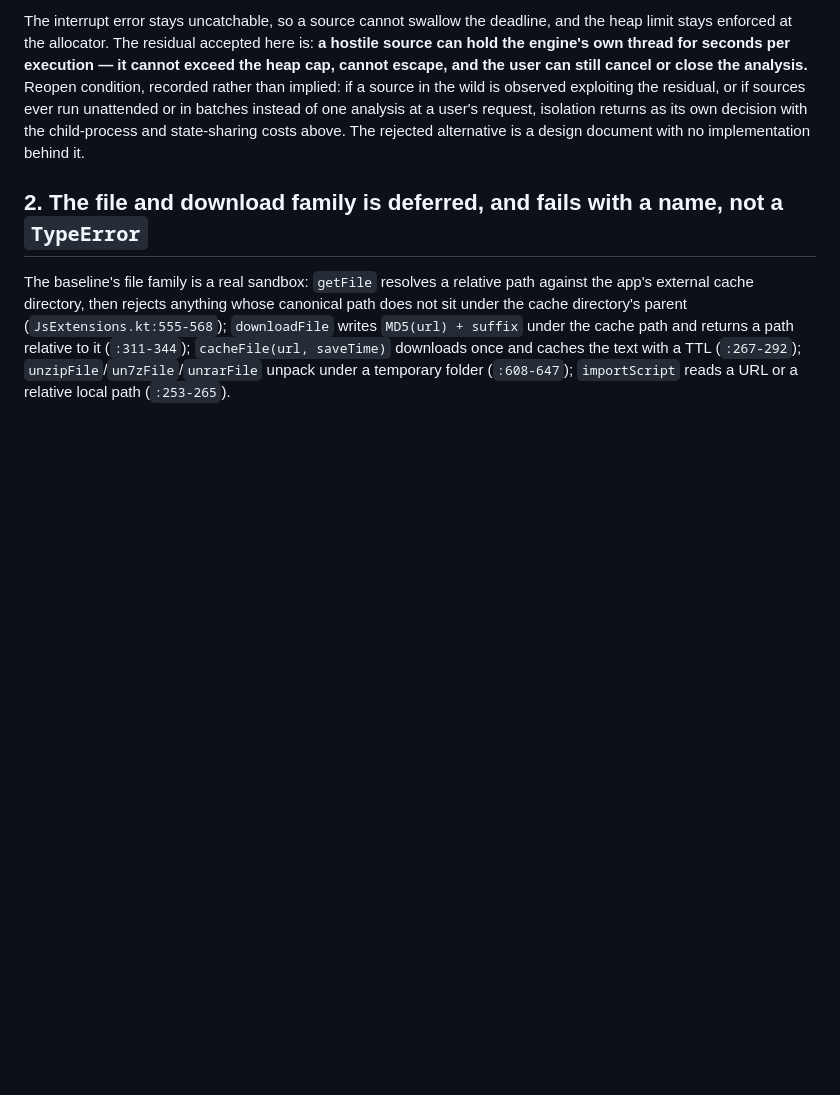
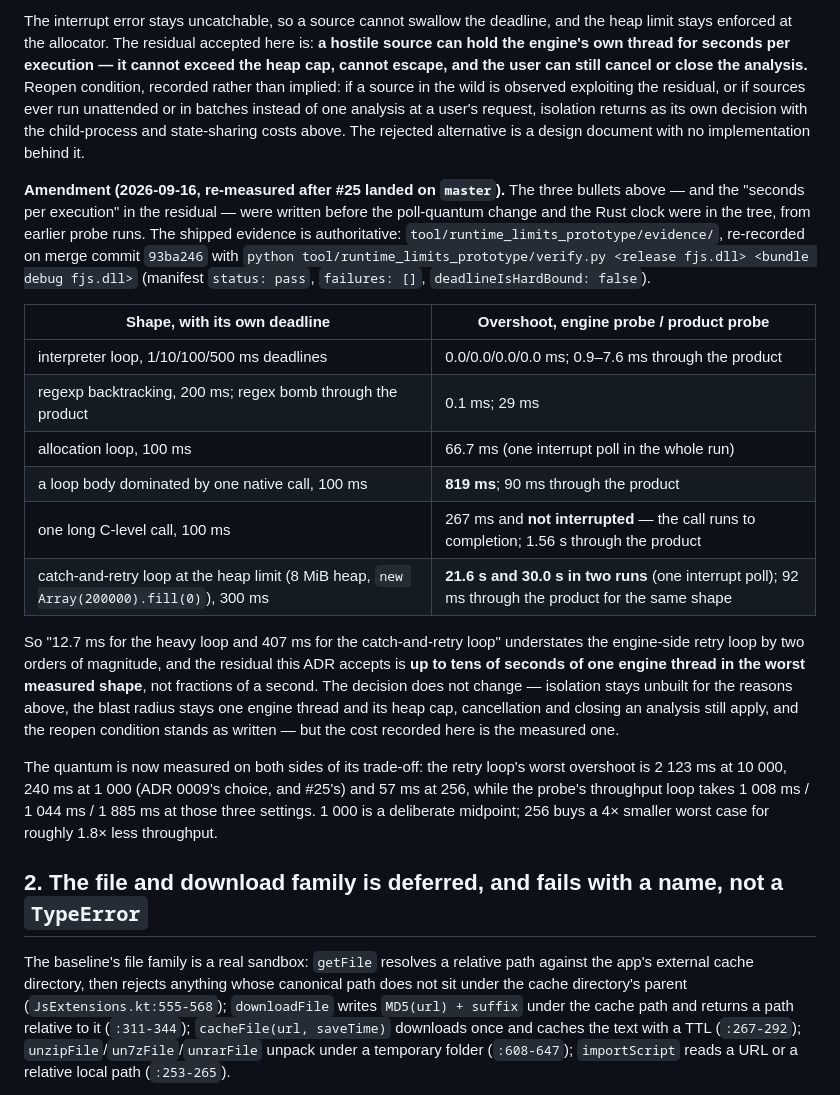
Before and after one commit to qsgy-edge/liber, a Markdown page: docs/adr/0011-bound-untrusted-book-sources.md, the part around the change. Drawn GitHub-style; blank space fills up the shorter version.

Commit message:
docs: record the measured limits residual and the policy divergences (#5, #25)

```diff
--- a/docs/adr/0011-bound-untrusted-book-sources.md
+++ b/docs/adr/0011-bound-untrusted-book-sources.md
@@ -60,6 +60,34 @@ close the analysis.** Reopen condition, recorded rather than implied: if a sourc
 is observed exploiting the residual, or if sources ever run unattended or in batches instead of one analysis
 at a user's request, isolation returns as its own decision with the child-process and state-sharing costs
 above. The rejected alternative is a design document with no implementation behind it.
+
+**Amendment (2026-09-16, re-measured after #25 landed on `master`).** The three bullets above — and the
+"seconds per execution" in the residual — were written before the poll-quantum change and the Rust clock were
+in the tree, from earlier probe runs. The shipped evidence is authoritative:
+`tool/runtime_limits_prototype/evidence/`, re-recorded on merge commit `93ba246` with
+`python tool/runtime_limits_prototype/verify.py <release fjs.dll> <bundle debug fjs.dll>` (manifest
+`status: pass`, `failures: []`, `deadlineIsHardBound: false`).
+
+| Shape, with its own deadline | Overshoot, engine probe / product probe |
+|---|---|
+| interpreter loop, 1/10/100/500 ms deadlines | 0.0/0.0/0.0/0.0 ms; 0.9–7.6 ms through the product |
+| regexp backtracking, 200 ms; regex bomb through the product | 0.1 ms; 29 ms |
+| allocation loop, 100 ms | 66.7 ms (one interrupt poll in the whole run) |
+| a loop body dominated by one native call, 100 ms | **819 ms**; 90 ms through the product |
+| one long C-level call, 100 ms | 267 ms and **not interrupted** — the call runs to completion; 1.56 s through the product |
+| catch-and-retry loop at the heap limit (8 MiB heap, `new Array(200000).fill(0)`), 300 ms | **21.6 s and 30.0 s in two runs** (one interrupt poll); 92 ms through the product for the same shape |
+
+So "12.7 ms for the heavy loop and 407 ms for the catch-and-retry loop" understates the engine-side retry loop
+by two orders of magnitude, and the residual this ADR accepts is **up to tens of seconds of one engine thread in
+the worst measured shape**, not fractions of a second. The decision does not change — isolation stays unbuilt for
+the reasons above, the blast radius stays one engine thread and its heap cap, cancellation and closing an
+analysis still apply, and the reopen condition stands as written — but the cost recorded here is the measured
+one.
+
+The quantum is now measured on both sides of its trade-off: the retry loop's worst overshoot is 2 123 ms at
+10 000, 240 ms at 1 000 (ADR 0009's choice, and #25's) and 57 ms at 256, while the probe's throughput loop
+takes 1 008 ms / 1 044 ms / 1 885 ms at those three settings. 1 000 is a deliberate midpoint; 256 buys a 4×
+smaller worst case for roughly 1.8× less throughput.
 
 ## 2. The file and download family is deferred, and fails with a name, not a `TypeError`
 
```
Also changed, not shown: docs/compatibility/book-source-differential-contract.md (+19 -0 lines).
